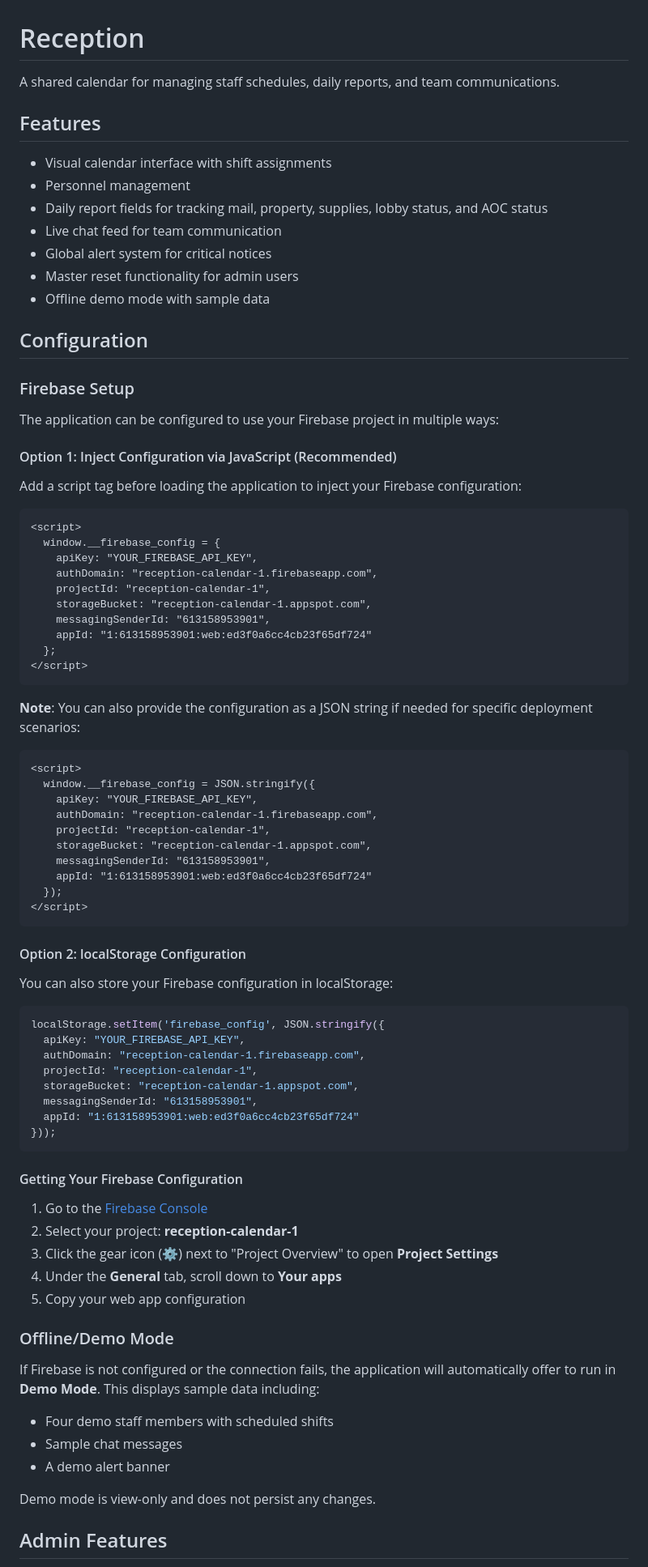
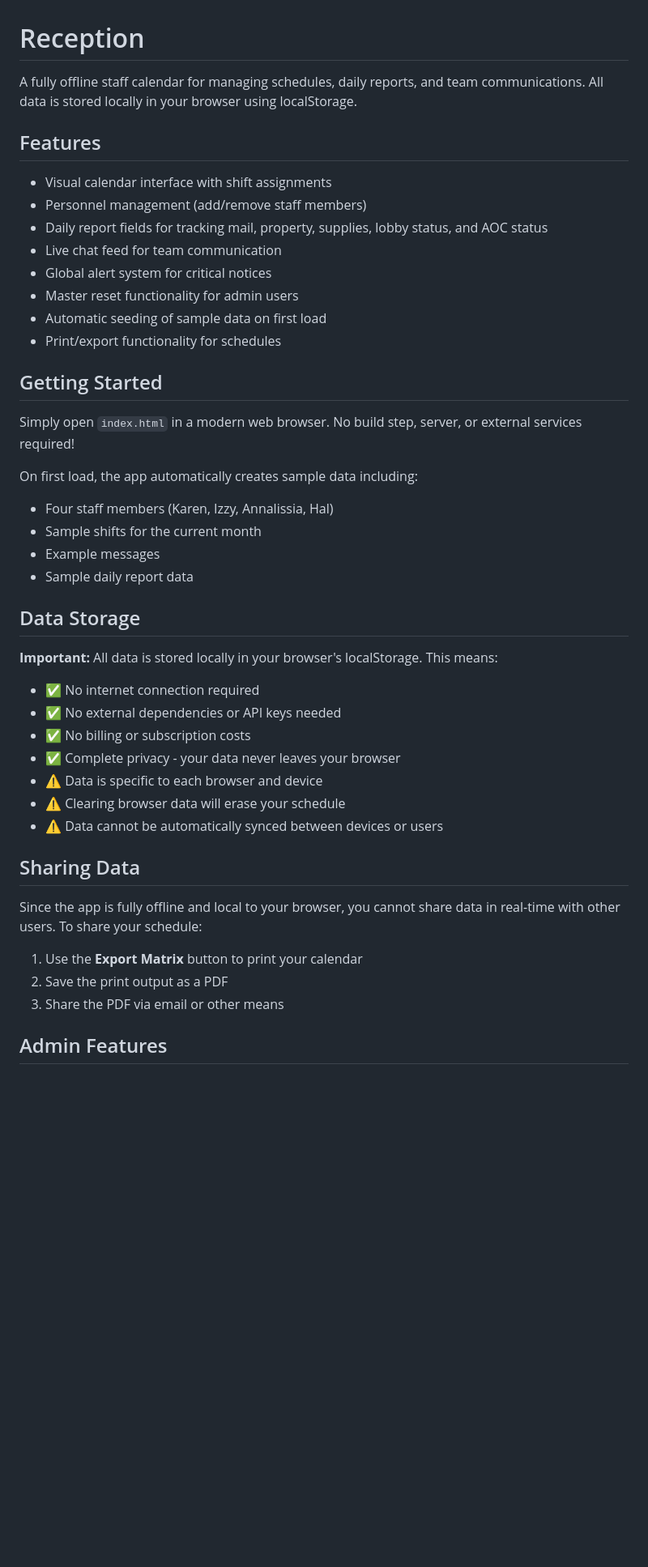
Before and after one commit to cmc-creator/Reception, a Markdown page: README.md, the part around one of its changes. Shown at 81% size. Rendered like a GitHub page; blank space fills up the shorter version.

Commit message:
Update README and remove Firebase setup documentation
Co-authored-by: cmc-creator <252364694+cmc-creator@users.noreply.github.com>

````diff
--- a/README.md
+++ b/README.md
@@ -1,87 +1,47 @@
 # Reception
 
-A shared calendar for managing staff schedules, daily reports, and team communications.
+A fully offline staff calendar for managing schedules, daily reports, and team communications. All data is stored locally in your browser using localStorage.
 
 ## Features
 
 - Visual calendar interface with shift assignments
-- Personnel management
+- Personnel management (add/remove staff members)
 - Daily report fields for tracking mail, property, supplies, lobby status, and AOC status
 - Live chat feed for team communication
 - Global alert system for critical notices
 - Master reset functionality for admin users
-- Offline demo mode with sample data
+- Automatic seeding of sample data on first load
+- Print/export functionality for schedules
 
-## Configuration
+## Getting Started
 
-### Firebase Setup
+Simply open `index.html` in a modern web browser. No build step, server, or external services required!
 
-The application can be configured to use your Firebase project in multiple ways:
+On first load, the app automatically creates sample data including:
+- Four staff members (Karen, Izzy, Annalissia, Hal)
+- Sample shifts for the current month
+- Example messages
+- Sample daily report data
 
-#### Option 1: Inject Configuration via JavaScript (Recommended)
+## Data Storage
 
-Add a script tag before loading the application to inject your Firebase configuration:
+**Important:** All data is stored locally in your browser's localStorage. This means:
 
-```html
-<script>
-  window.__firebase_config = {
-    apiKey: "YOUR_FIREBASE_API_KEY",
-    authDomain: "reception-calendar-1.firebaseapp.com",
-    projectId: "reception-calendar-1",
-    storageBucket: "reception-calendar-1.appspot.com",
-    messagingSenderId: "613158953901",
-    appId: "1:613158953901:web:ed3f0a6cc4cb23f65df724"
-  };
-</script>
-```
+- ✅ No internet connection required
+- ✅ No external dependencies or API keys needed
+- ✅ No billing or subscription costs
+- ✅ Complete privacy - your data never leaves your browser
+- ⚠️ Data is specific to each browser and device
+- ⚠️ Clearing browser data will erase your schedule
+- ⚠️ Data cannot be automatically synced between devices or users
 
-**Note**: You can also provide the configuration as a JSON string if needed for specific deployment scenarios:
+## Sharing Data
 
-```html
-<script>
-  window.__firebase_config = JSON.stringify({
-    apiKey: "YOUR_FIREBASE_API_KEY",
-    authDomain: "reception-calendar-1.firebaseapp.com",
-    projectId: "reception-calendar-1",
-    storageBucket: "reception-calendar-1.appspot.com",
-    messagingSenderId: "613158953901",
-    appId: "1:613158953901:web:ed3f0a6cc4cb23f65df724"
-  });
-</script>
-```
+Since the app is fully offline and local to your browser, you cannot share data in real-time with other users. To share your schedule:
 
-#### Option 2: localStorage Configuration
-
-You can also store your Firebase configuration in localStorage:
-
-```javascript
-localStorage.setItem('firebase_config', JSON.stringify({
-  apiKey: "YOUR_FIREBASE_API_KEY",
-  authDomain: "reception-calendar-1.firebaseapp.com",
-  projectId: "reception-calendar-1",
-  storageBucket: "reception-calendar-1.appspot.com",
-  messagingSenderId: "613158953901",
-  appId: "1:613158953901:web:ed3f0a6cc4cb23f65df724"
-}));
-```
-
-#### Getting Your Firebase Configuration
-
-1. Go to the [Firebase Console](https://console.firebase.google.com/)
-2. Select your project: **reception-calendar-1**
-3. Click the gear icon (⚙️) next to "Project Overview" to open **Project Settings**
-4. Under the **General** tab, scroll down to **Your apps**
-5. Copy your web app configuration
-
-### Offline/Demo Mode
-
-If Firebase is not configured or the connection fails, the application will automatically offer to run in **Demo Mode**. This displays sample data including:
-
-- Four demo staff members with scheduled shifts
-- Sample chat messages
-- A demo alert banner
-
-Demo mode is view-only and does not persist any changes.
+1. Use the **Export Matrix** button to print your calendar
+2. Save the print output as a PDF
+3. Share the PDF via email or other means
 
 ## Admin Features
 
````
Also changed, not shown: other parts of README.md (+40 -6 lines), FIREBASE_SETUP.md (deleted, +0 -50 lines).
